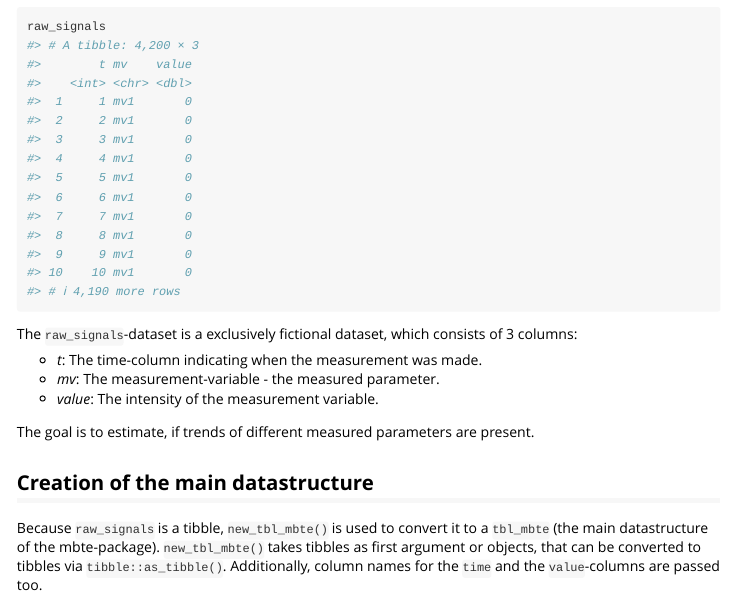
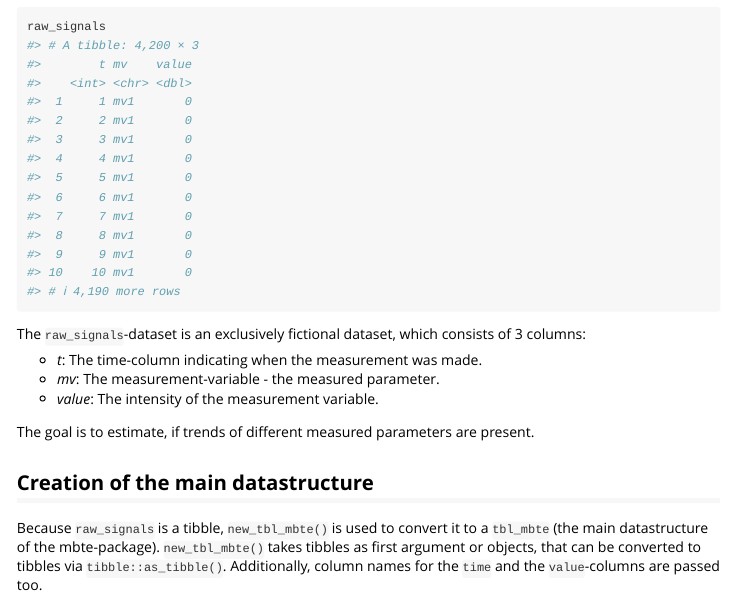
Before and after one commit to mkerschbaumer/mbte, an R Markdown document (vignettes/general-workflow.Rmd): the page in a window 1100 px wide, from 600 px down. Rendered offline with R 4.5, knitr and Pandoc, with nearby package versions; some code elsewhere in the file could not run offline.

Commit message:
fix typo

````diff
--- a/vignettes/general-workflow.Rmd
+++ b/vignettes/general-workflow.Rmd
@@ -43,8 +43,8 @@ data("raw_signals")
 raw_signals
 ```
 
-The `raw_signals`-dataset is a exclusively fictional dataset, which consists of
-3 columns:
+The `raw_signals`-dataset is an exclusively fictional dataset, which consists
+of 3 columns:
 
 + *t*: The time-column indicating when the measurement was made.
 + *mv*: The measurement-variable - the measured parameter.
````
